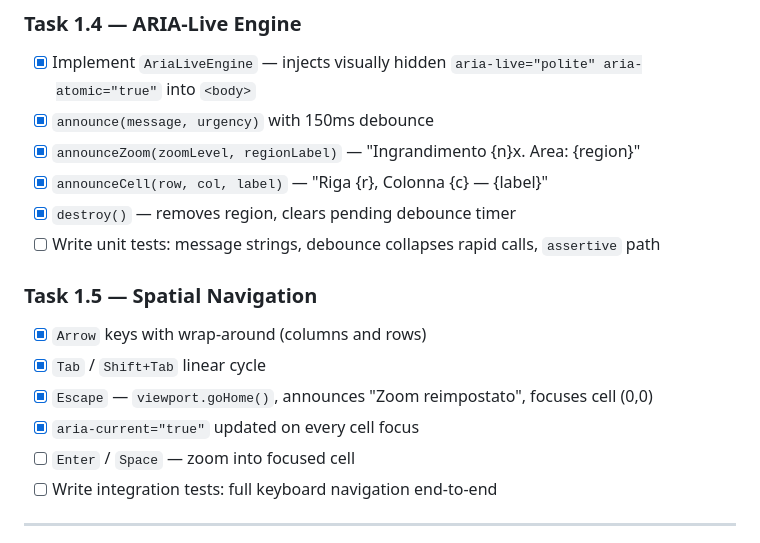
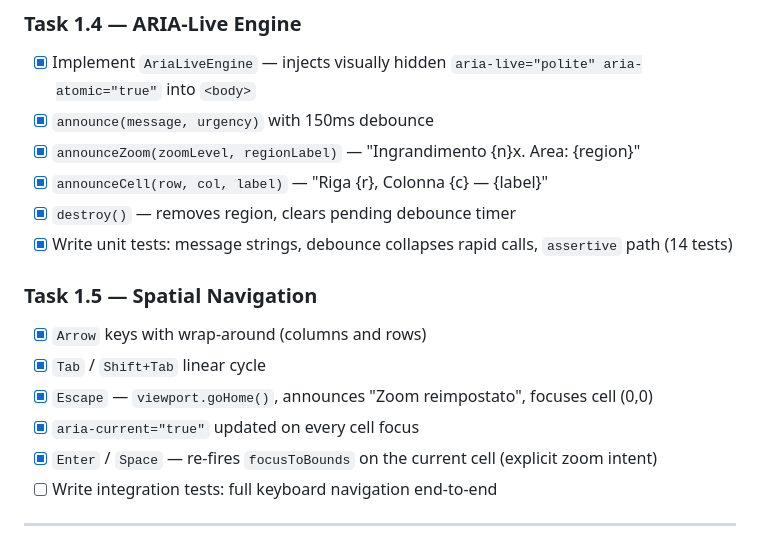
Before and after one commit to abbele/sense-art, a Markdown page: ROADMAP.md, the part around one of its changes. GitHub-like rendering.

```diff
--- a/ROADMAP.md
+++ b/ROADMAP.md
@@ -83,7 +83,7 @@
 - [x] `announceZoom(zoomLevel, regionLabel)` — "Ingrandimento {n}x. Area: {region}"
 - [x] `announceCell(row, col, label)` — "Riga {r}, Colonna {c} — {label}"
 - [x] `destroy()` — removes region, clears pending debounce timer
-- [ ] Write unit tests: message strings, debounce collapses rapid calls, `assertive` path
+- [x] Write unit tests: message strings, debounce collapses rapid calls, `assertive` path (14 tests)
 
 ### Task 1.5 — Spatial Navigation
 
@@ -91,7 +91,7 @@
 - [x] `Tab` / `Shift+Tab` linear cycle
 - [x] `Escape` — `viewport.goHome()`, announces "Zoom reimpostato", focuses cell (0,0)
 - [x] `aria-current="true"` updated on every cell focus
-- [ ] `Enter` / `Space` — zoom into focused cell
+- [x] `Enter` / `Space` — re-fires `focusToBounds` on the current cell (explicit zoom intent)
 - [ ] Write integration tests: full keyboard navigation end-to-end
 
 ---
```
Also changed, not shown: other parts of ROADMAP.md (+6 -6 lines), ARCHITECTURE.md (+2 -2 lines), README.md (+1 -1 lines).
